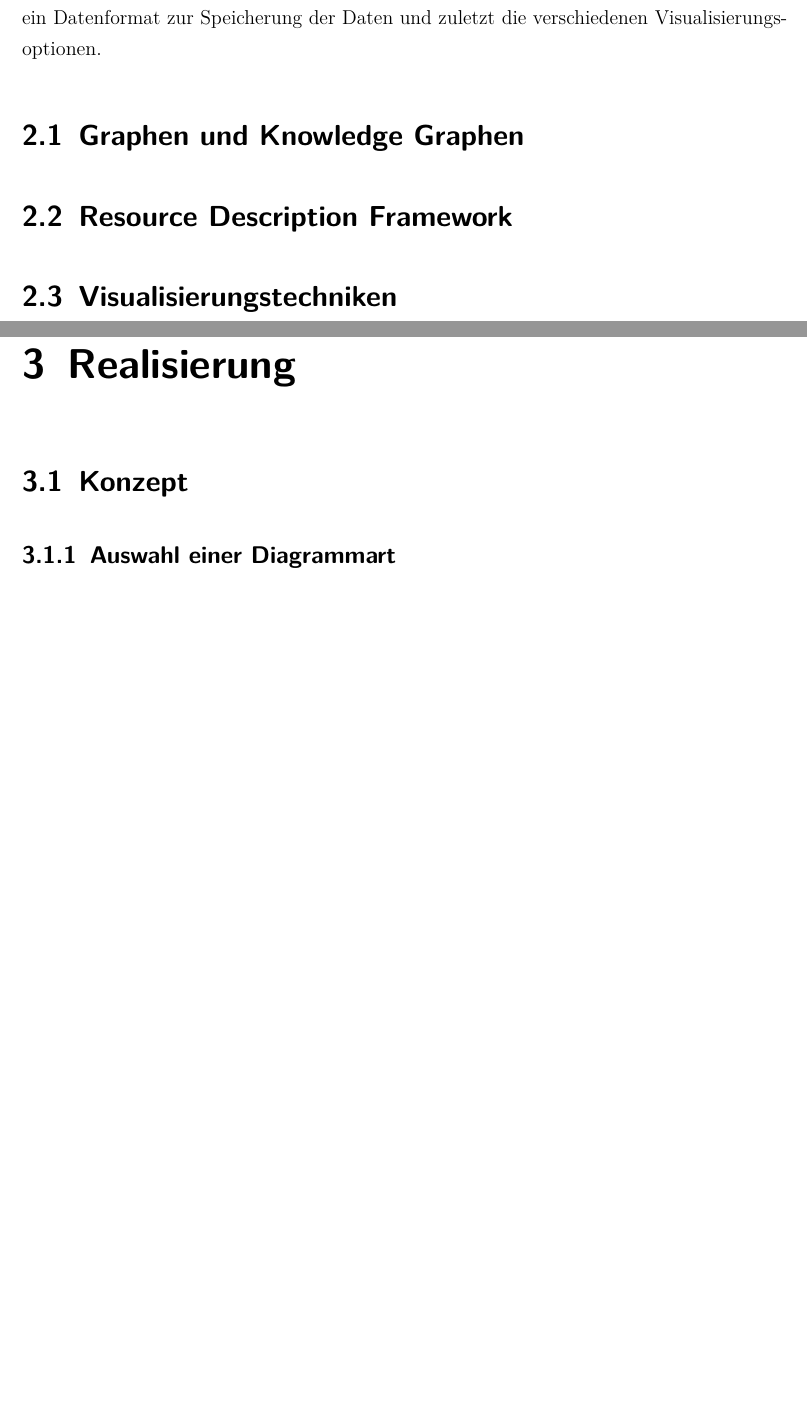
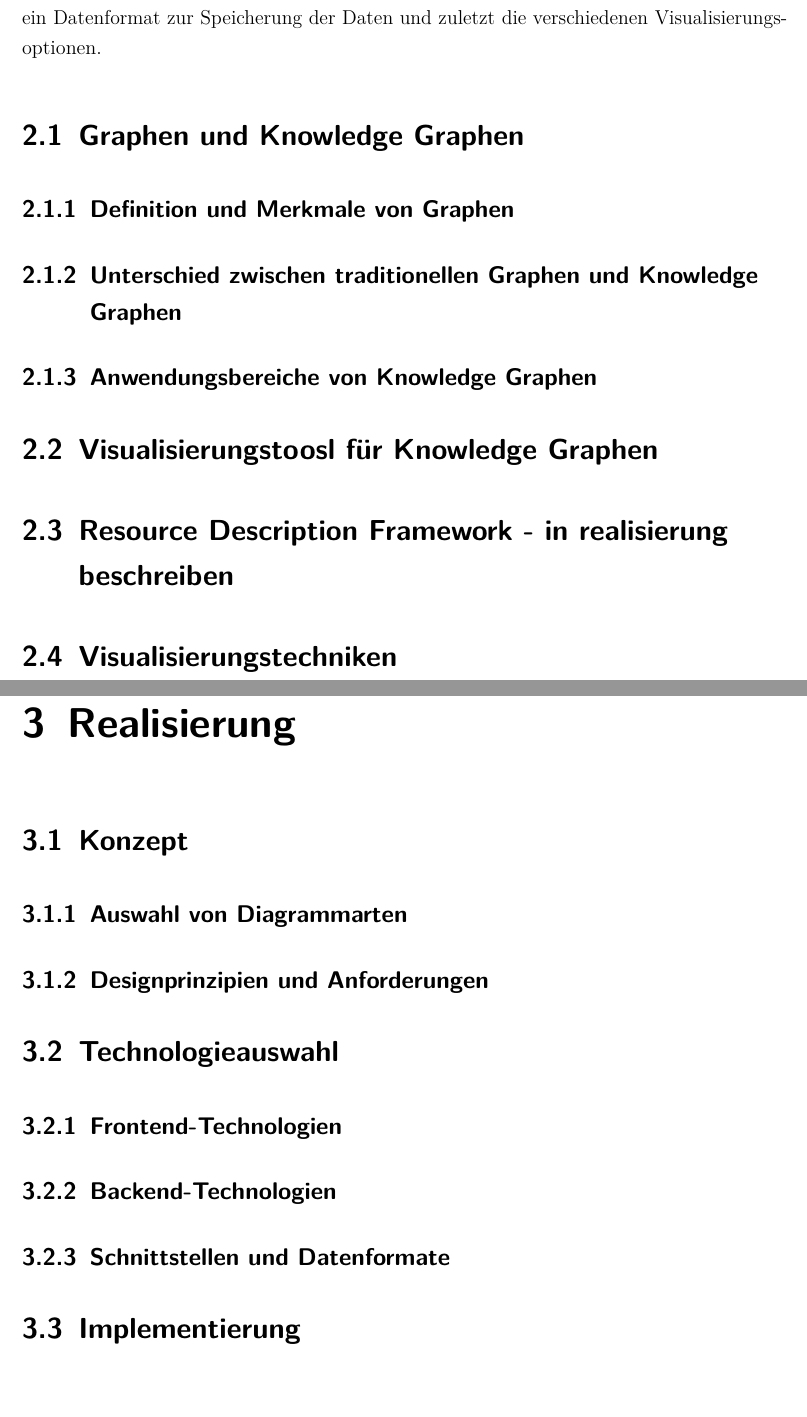
Before and after one commit to jwiedenmann/DHBW_T3100, a LaTeX document (tex/main.tex, which reads tex/content/chapter/02.tex, tex/content/chapter/03.tex): two parts of pages 11 and 20 of 23 before the commit and two parts of pages 11 and 21 of 24 after it, joined at a grey line, cut so that both start at the same text. Compiled offline with pdfLaTeX.

Commit message:
gliederung angepasst

```diff
--- a/tex/content/chapter/02.tex
+++ b/tex/content/chapter/02.tex
@@ -4,9 +4,17 @@
 
 Dieses Kapitel bildet die Grundlage für die folgenden Vergleiche und Evaluationen von Graph Visualisierungen. Es werden Graphen und Knowledge Graphen genauer erläutert, ein Datenformat zur Speicherung der Daten und zuletzt die verschiedenen Visualisierungsoptionen.
 
+
 \section{Graphen und Knowledge Graphen}
+% evtl Graphen schon in Einleitung beschreiben und hier nur auf Knowledge Graphen eingehen
 
-\section{Resource Description Framework}
+\subsection{Definition und Merkmale von Graphen}
+\subsection{Unterschied zwischen traditionellen Graphen und Knowledge Graphen}
+\subsection{Anwendungsbereiche von Knowledge Graphen}
+
+\section{Visualisierungstoosl für Knowledge Graphen}
+
+\section{Resource Description Framework - in realisierung beschreiben}
 
 \section{Visualisierungstechniken}
 
--- a/tex/content/chapter/03.tex
+++ b/tex/content/chapter/03.tex
@@ -3,5 +3,12 @@
 \chapter{Realisierung}
 
 \section{Konzept}
+\subsection{Auswahl von Diagrammarten}
+\subsection{Designprinzipien und Anforderungen}
 
-\subsection{Auswahl einer Diagrammart}
+\section{Technologieauswahl}
+\subsection{Frontend-Technologien}
+\subsection{Backend-Technologien}
+\subsection{Schnittstellen und Datenformate}
+
+\section{Implementierung}
```
Also changed, not shown: tex/content/chapter/01.tex (+1 -0 lines).
